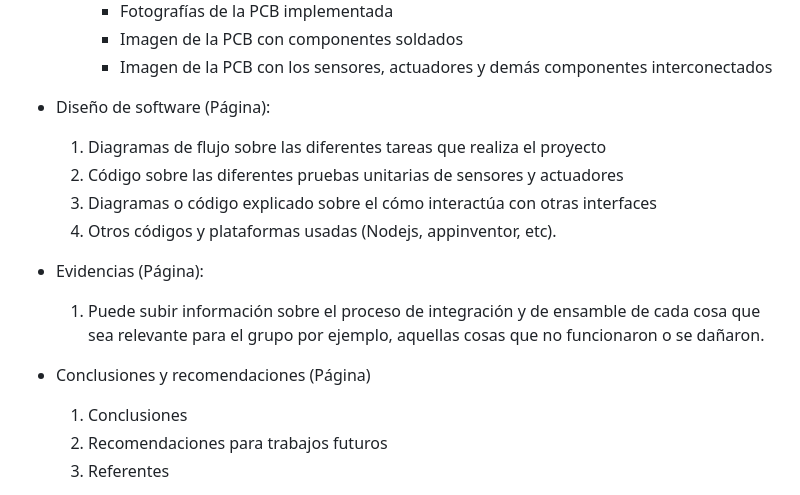
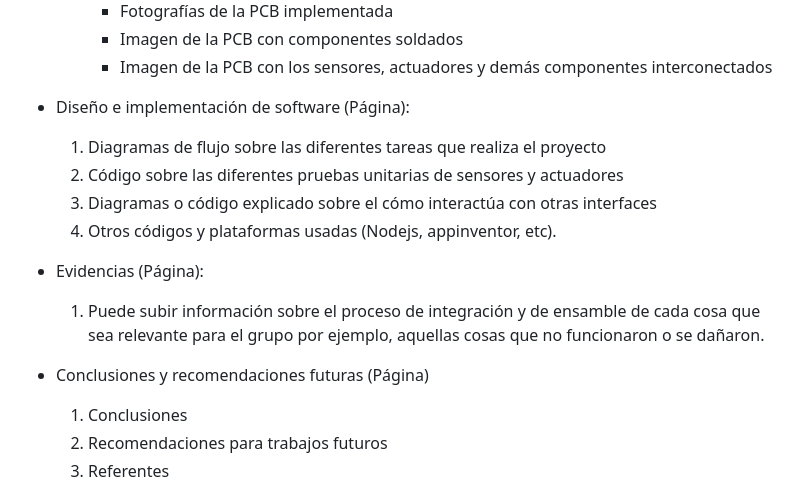
Before and after one commit to johnnycubides/taller-ing-electronical-UNAL, a Markdown page: README.md, the part around the change. Drawn GitHub-style.

```diff
--- a/README.md
+++ b/README.md
@@ -232,7 +232,7 @@ tiene la siguiente estructura, la cual es flexible según las características d
         -   Imagen de la PCB con componentes soldados
         -   Imagen de la PCB con los sensores, actuadores y demás componentes interconectados
 
--   Diseño de software (Página):
+-   Diseño e implementación de software (Página):
 
     1.  Diagramas de flujo sobre las diferentes tareas que realiza el proyecto
     2.  Código sobre las diferentes pruebas unitarias de sensores y actuadores
@@ -244,7 +244,7 @@ tiene la siguiente estructura, la cual es flexible según las características d
     1.  Puede subir información sobre el proceso de integración y de ensamble de cada cosa que sea relevante para el grupo
         por ejemplo, aquellas cosas que no funcionaron o se dañaron.
 
--   Conclusiones y recomendaciones (Página)
+-   Conclusiones y recomendaciones futuras (Página)
 
     1.  Conclusiones
     2.  Recomendaciones para trabajos futuros
```
Also changed, not shown: docs/proceso-de-documentacion.md (+2 -2 lines).
